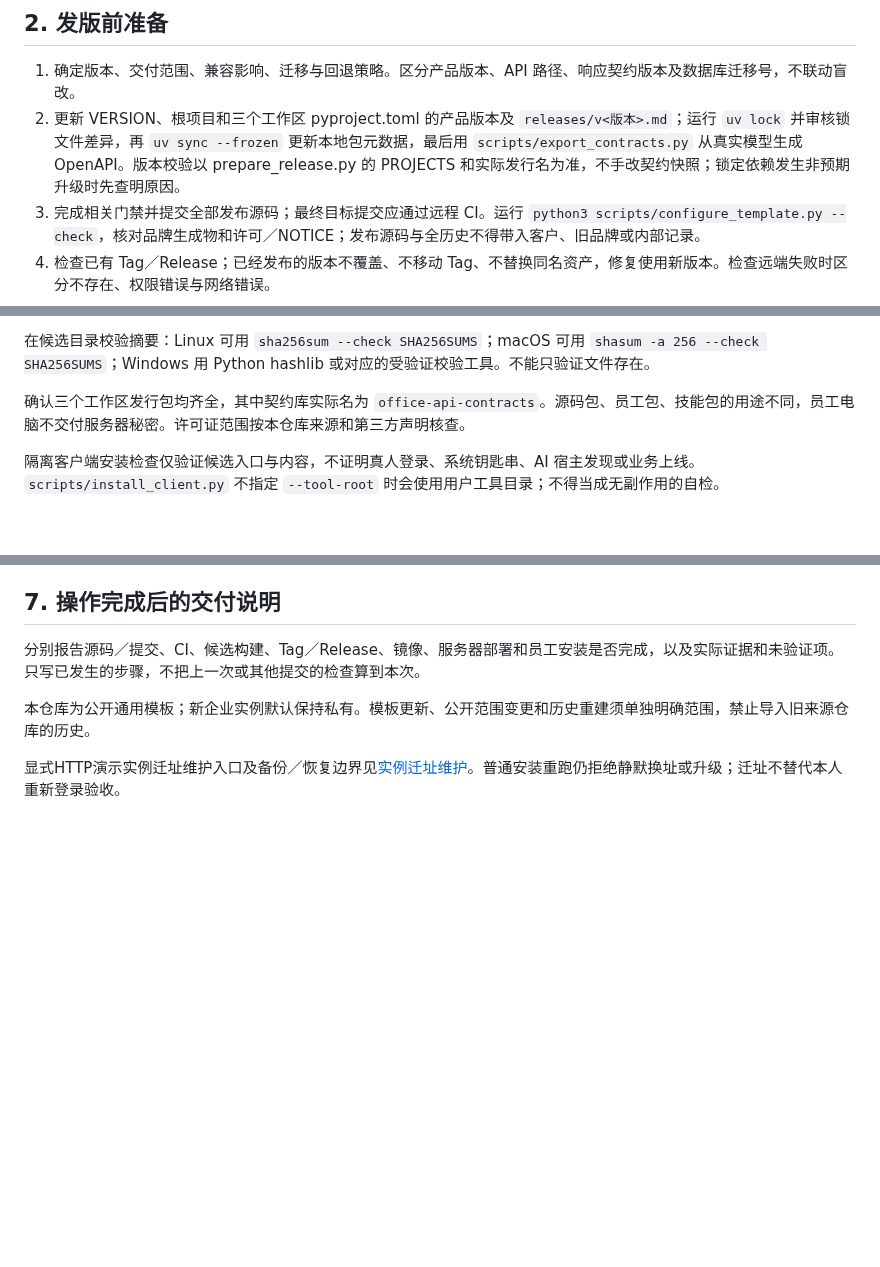
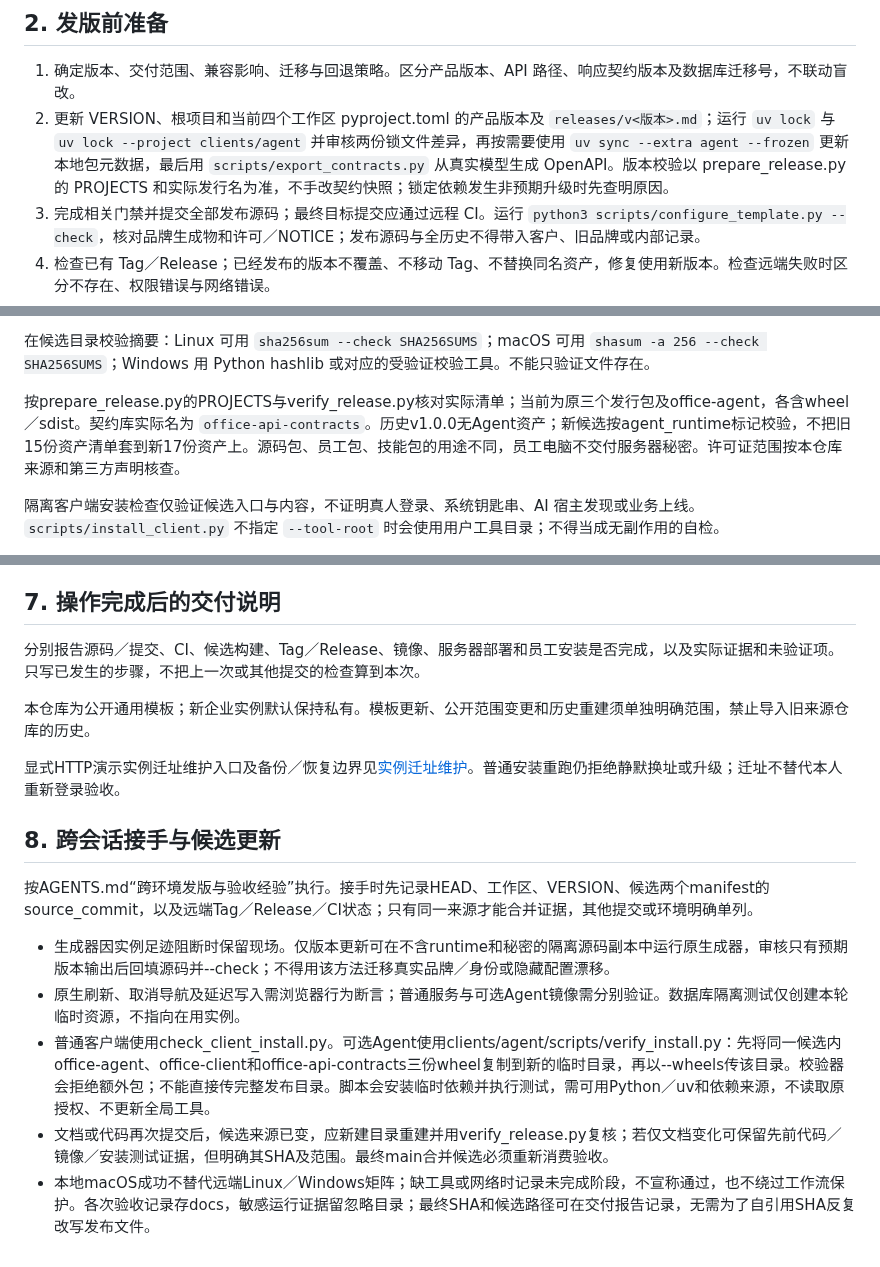
Before and after one commit to guyue55/ai-office-example, a Markdown page: docs/OPERATIONS.md, 3 parts joined by grey strips. GitHub-like rendering; blank space fills up the shorter version.

Commit message:
docs(agents): 沉淀跨环境发版与隔离验收经验

```diff
--- a/docs/OPERATIONS.md
+++ b/docs/OPERATIONS.md
@@ -26,7 +26,7 @@ uv run python scripts/export_contracts.py --check
 ## 2. 发版前准备
 
 1. 确定版本、交付范围、兼容影响、迁移与回退策略。区分产品版本、API 路径、响应契约版本及数据库迁移号，不联动盲改。
-2. 更新 VERSION、根项目和三个工作区 pyproject.toml 的产品版本及 `releases/v<版本>.md`；运行 `uv lock` 并审核锁文件差异，再 `uv sync --frozen` 更新本地包元数据，最后用 `scripts/export_contracts.py` 从真实模型生成 OpenAPI。版本校验以 prepare_release.py 的 PROJECTS 和实际发行名为准，不手改契约快照；锁定依赖发生非预期升级时先查明原因。
+2. 更新 VERSION、根项目和当前四个工作区 pyproject.toml 的产品版本及 `releases/v<版本>.md`；运行 `uv lock` 与 `uv lock --project clients/agent` 并审核两份锁文件差异，再按需要使用 `uv sync --extra agent --frozen` 更新本地包元数据，最后用 `scripts/export_contracts.py` 从真实模型生成 OpenAPI。版本校验以 prepare_release.py 的 PROJECTS 和实际发行名为准，不手改契约快照；锁定依赖发生非预期升级时先查明原因。
 3. 完成相关门禁并提交全部发布源码；最终目标提交应通过远程 CI。运行 `python3 scripts/configure_template.py --check`，核对品牌生成物和许可／NOTICE；发布源码与全历史不得带入客户、旧品牌或内部记录。
 4. 检查已有 Tag／Release；已经发布的版本不覆盖、不移动 Tag、不替换同名资产，修复使用新版本。检查远端失败时区分不存在、权限错误与网络错误。
 5. Release 说明写清能力、变更、迁移／兼容、已知限制和验证范围；不粘贴凭证、客户日志、回调、内部目录或未脱敏截图。
@@ -54,7 +54,7 @@ uv run python scripts/check_client_install.py --wheel-dir "$task_candidate"
 
 在候选目录校验摘要：Linux 可用 `sha256sum --check SHA256SUMS`；macOS 可用 `shasum -a 256 --check SHA256SUMS`；Windows 用 Python hashlib 或对应的受验证校验工具。不能只验证文件存在。
 
-确认三个工作区发行包均齐全，其中契约库实际名为 `office-api-contracts`。源码包、员工包、技能包的用途不同，员工电脑不交付服务器秘密。许可证范围按本仓库来源和第三方声明核查。
+按prepare_release.py的PROJECTS与verify_release.py核对实际清单；当前为原三个发行包及office-agent，各含wheel／sdist。契约库实际名为 `office-api-contracts`。历史v1.0.0无Agent资产；新候选按agent_runtime标记校验，不把旧15份资产清单套到新17份资产上。源码包、员工包、技能包的用途不同，员工电脑不交付服务器秘密。许可证范围按本仓库来源和第三方声明核查。
 
 隔离客户端安装检查仅验证候选入口与内容，不证明真人登录、系统钥匙串、AI 宿主发现或业务上线。`scripts/install_client.py` 不指定 `--tool-root` 时会使用用户工具目录；不得当成无副作用的自检。
 
@@ -106,3 +106,13 @@ backup_check.py 与 recovery_drill.py 是本机开发环境辅助，后者有 `-
 本仓库为公开通用模板；新企业实例默认保持私有。模板更新、公开范围变更和历史重建须单独明确范围，禁止导入旧来源仓库的历史。
 
 显式HTTP演示实例迁址维护入口及备份／恢复边界见[实例迁址维护](INSTANCE_RELOCATION.md)。普通安装重跑仍拒绝静默换址或升级；迁址不替代本人重新登录验收。
+
+## 8. 跨会话接手与候选更新
+
+按AGENTS.md“跨环境发版与验收经验”执行。接手时先记录HEAD、工作区、VERSION、候选两个manifest的source_commit，以及远端Tag／Release／CI状态；只有同一来源才能合并证据，其他提交或环境明确单列。
+
+- 生成器因实例足迹阻断时保留现场。仅版本更新可在不含runtime和秘密的隔离源码副本中运行原生成器，审核只有预期版本输出后回填源码并--check；不得用该方法迁移真实品牌／身份或隐藏配置漂移。
+- 原生刷新、取消导航及延迟写入需浏览器行为断言；普通服务与可选Agent镜像需分别验证。数据库隔离测试仅创建本轮临时资源，不指向在用实例。
+- 普通客户端使用check_client_install.py。可选Agent使用clients/agent/scripts/verify_install.py：先将同一候选内office-agent、office-client和office-api-contracts三份wheel复制到新的临时目录，再以--wheels传该目录。校验器会拒绝额外包；不能直接传完整发布目录。脚本会安装临时依赖并执行测试，需可用Python／uv和依赖来源，不读取原授权、不更新全局工具。
+- 文档或代码再次提交后，候选来源已变，应新建目录重建并用verify_release.py复核；若仅文档变化可保留先前代码／镜像／安装测试证据，但明确其SHA及范围。最终main合并候选必须重新消费验收。
+- 本地macOS成功不替代远端Linux／Windows矩阵；缺工具或网络时记录未完成阶段，不宣称通过，也不绕过工作流保护。各次验收记录存docs，敏感运行证据留忽略目录；最终SHA和候选路径可在交付报告记录，无需为了自引用SHA反复改写发布文件。
```
Also changed, not shown: AGENTS.md (+15 -0 lines).
